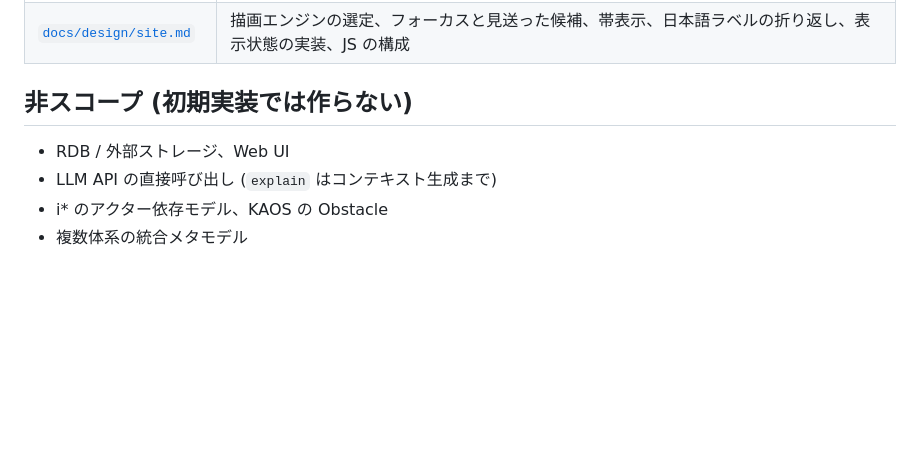
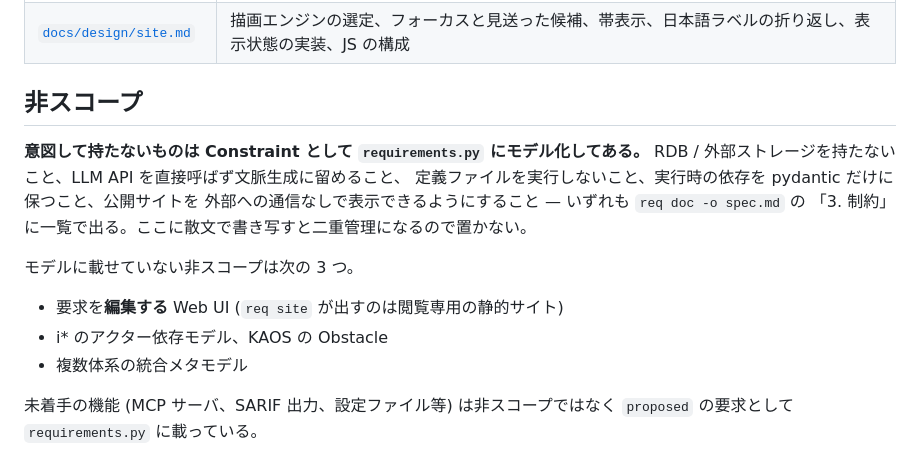
Before and after one commit to tosi29/requirement-model, a Markdown page: README.md, the part around the change. Drawn GitHub-style; blank space fills up the shorter version.

Commit message:
docs: 非スコープを requirements.py の Constraint に寄せる
README の非スコープ表のうち「RDB / 外部ストレージ」「LLM API の直接呼び出し」は、
requirements.py に C-3 / C-5 として既にモデル化されている。dogfooding を謳って
いる以上、散文で書き写すと二重管理になる。

モデル化済みのものは req doc の「3. 制約」を指すだけにし、モデルに載せていない
もの (編集 UI、i* / KAOS、複数体系の統合) だけを列挙する。未着手の機能が
非スコープではなく proposed の要求として載っていることも明記した。

Co-Authored-By: Claude Opus 5 <noreply@anthropic.com>
Claude-Session: https://claude.ai/code/session_01AwKhdaxijbikff2VmmDPZ1

```diff
--- a/README.md
+++ b/README.md
@@ -690,9 +690,19 @@ skip されるので、CI では `.github/workflows/ci.yml` が node を明示
 | [`docs/design/model.md`](docs/design/model.md) | 語尾規則を指示書より緩く取った理由、`constrains` を成熟度検査から外した理由、型を分ける基準 |
 | [`docs/design/site.md`](docs/design/site.md) | 描画エンジンの選定、フォーカスと見送った候補、帯表示、日本語ラベルの折り返し、表示状態の実装、JS の構成 |
 
-## 非スコープ (初期実装では作らない)
+## 非スコープ
 
-- RDB / 外部ストレージ、Web UI
-- LLM API の直接呼び出し (`explain` はコンテキスト生成まで)
+**意図して持たないものは Constraint として `requirements.py` にモデル化してある。**
+RDB / 外部ストレージを持たないこと、LLM API を直接呼ばず文脈生成に留めること、
+定義ファイルを実行しないこと、実行時の依存を pydantic だけに保つこと、公開サイトを
+外部への通信なしで表示できるようにすること — いずれも `req doc -o spec.md` の
+「3. 制約」に一覧で出る。ここに散文で書き写すと二重管理になるので置かない。
+
+モデルに載せていない非スコープは次の 3 つ。
+
+- 要求を**編集する** Web UI (`req site` が出すのは閲覧専用の静的サイト)
 - i* のアクター依存モデル、KAOS の Obstacle
 - 複数体系の統合メタモデル
+
+未着手の機能 (MCP サーバ、SARIF 出力、設定ファイル等) は非スコープではなく
+`proposed` の要求として `requirements.py` に載っている。
```
